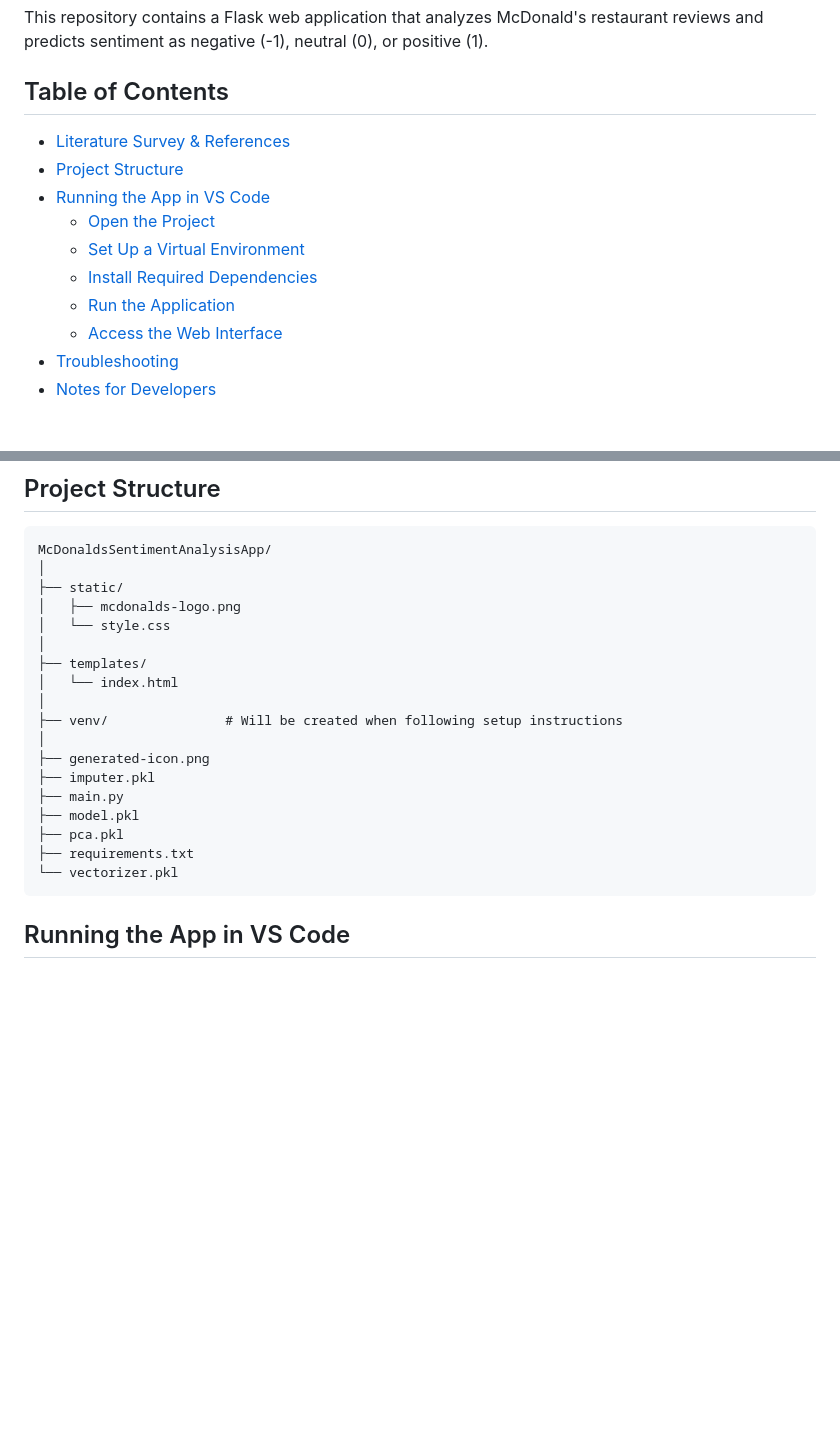
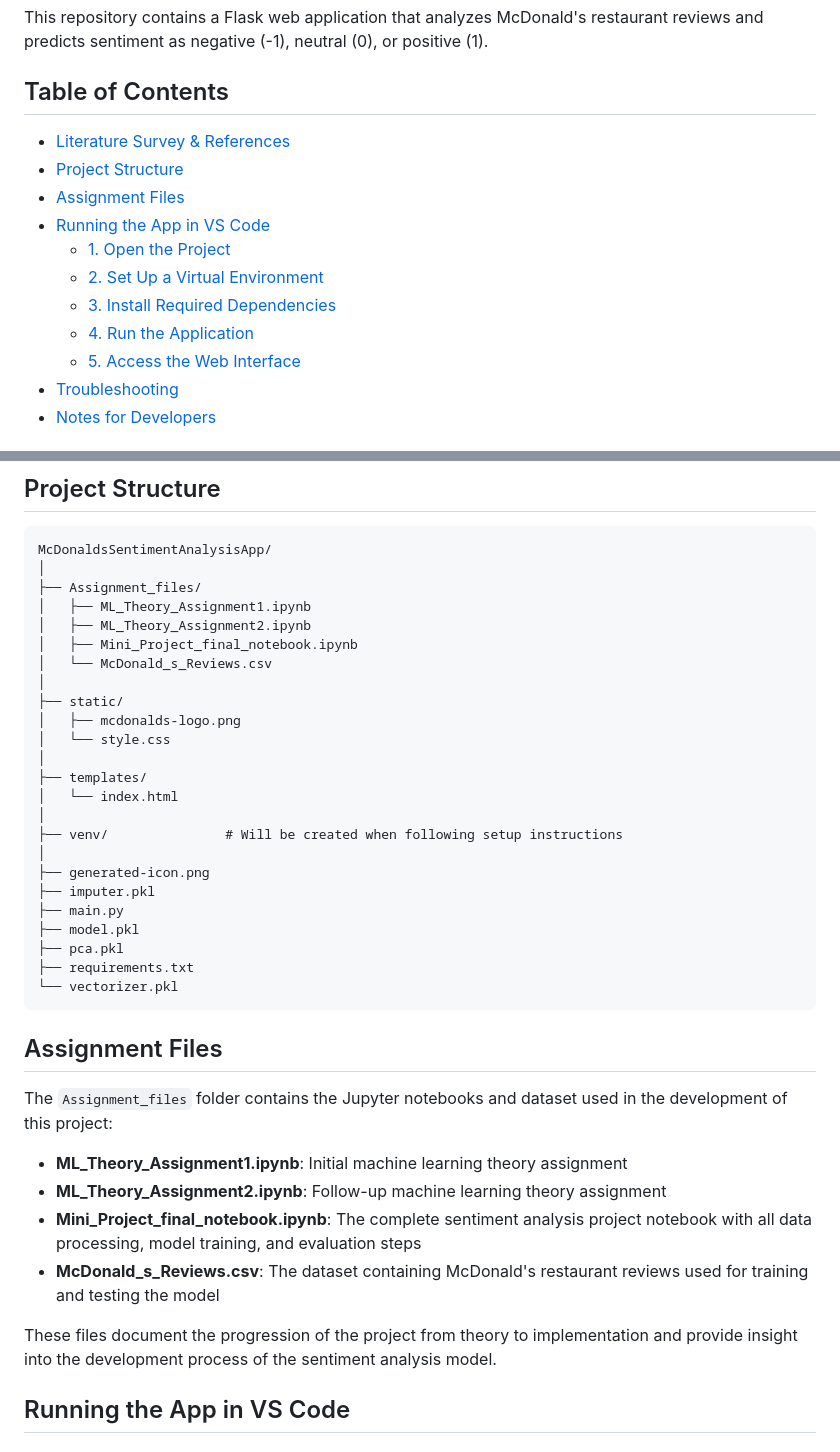
Before and after one commit to PRANEETHAPADALA/McDonalds-Review-Sentimental-Analysis, a Markdown page: README.md, 2 parts joined by grey strips. Rendered like a GitHub page; blank space fills up the shorter version.

````diff
--- a/README.md
+++ b/README.md
@@ -3,15 +3,15 @@
 This repository contains a Flask web application that analyzes McDonald's restaurant reviews and predicts sentiment as negative (-1), neutral (0), or positive (1).
 
 ## Table of Contents
-
 - [Literature Survey & References](#literature-survey--references)
 - [Project Structure](#project-structure)
+- [Assignment Files](#assignment-files)
 - [Running the App in VS Code](#running-the-app-in-vs-code)
-  - [Open the Project](#1-open-the-project)
-  - [Set Up a Virtual Environment](#2-set-up-a-virtual-environment)
-  - [Install Required Dependencies](#3-install-required-dependencies)
-  - [Run the Application](#4-run-the-application)
-  - [Access the Web Interface](#5-access-the-web-interface)
+  - [1. Open the Project](#1-open-the-project)
+  - [2. Set Up a Virtual Environment](#2-set-up-a-virtual-environment)
+  - [3. Install Required Dependencies](#3-install-required-dependencies)
+  - [4. Run the Application](#4-run-the-application)
+  - [5. Access the Web Interface](#5-access-the-web-interface)
 - [Troubleshooting](#troubleshooting)
 - [Notes for Developers](#notes-for-developers)
 
@@ -30,6 +30,12 @@ This project was inspired by and references the following research papers:
 ```
 McDonaldsSentimentAnalysisApp/
 │
+├── Assignment_files/
+│   ├── ML_Theory_Assignment1.ipynb
+│   ├── ML_Theory_Assignment2.ipynb
+│   ├── Mini_Project_final_notebook.ipynb
+│   └── McDonald_s_Reviews.csv
+│
 ├── static/
 │   ├── mcdonalds-logo.png
 │   └── style.css
@@ -47,6 +53,17 @@ McDonaldsSentimentAnalysisApp/
 ├── requirements.txt
 └── vectorizer.pkl
 ```
+
+## Assignment Files
+
+The `Assignment_files` folder contains the Jupyter notebooks and dataset used in the development of this project:
+
+- **ML_Theory_Assignment1.ipynb**: Initial machine learning theory assignment
+- **ML_Theory_Assignment2.ipynb**: Follow-up machine learning theory assignment
+- **Mini_Project_final_notebook.ipynb**: The complete sentiment analysis project notebook with all data processing, model training, and evaluation steps
+- **McDonald_s_Reviews.csv**: The dataset containing McDonald's restaurant reviews used for training and testing the model
+
+These files document the progression of the project from theory to implementation and provide insight into the development process of the sentiment analysis model.
 
 ## Running the App in VS Code
 
````
